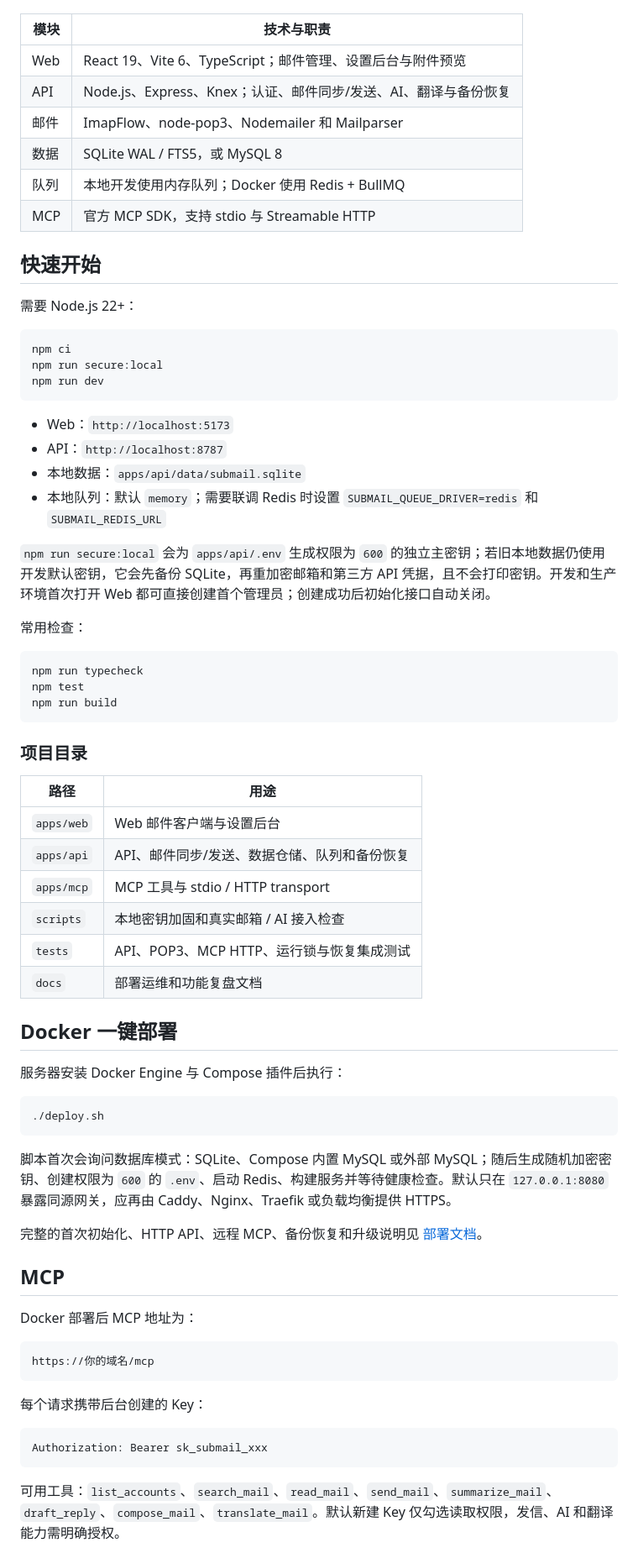
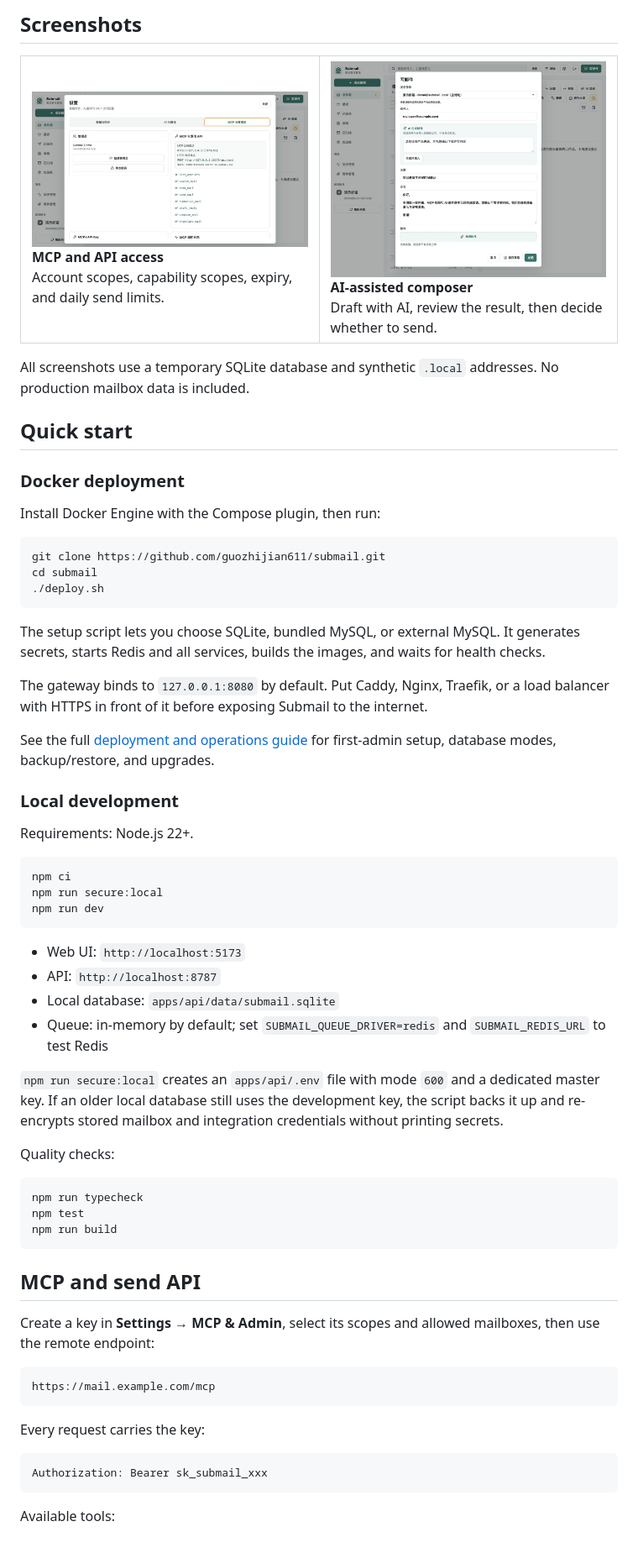
Before and after one commit to guozhijian611/submail, a Markdown page: README.md, the part around one of its changes. Shown at 84% size. Drawn GitHub-style; pictures changed too: docs/images/submail-compose.jpg (added), docs/images/submail-mcp-access.jpg (added).

````diff
--- a/README.md
+++ b/README.md
@@ -39,17 +56,41 @@ flowchart LR
+## Screenshots
+
+<table>
+  <tr>
+    <td width="50%">
+      <img src="docs/images/submail-mcp-access.jpg" alt="MCP scopes and API access settings">
+      <br><strong>MCP and API access</strong><br>Account scopes, capability scopes, expiry, and daily send limits.
+    </td>
+    <td width="50%">
+      <img src="docs/images/submail-compose.jpg" alt="AI-assisted email composer">
+      <br><strong>AI-assisted composer</strong><br>Draft with AI, review the result, then decide whether to send.
+    </td>
+  </tr>
+</table>
+
+All screenshots use a temporary SQLite database and synthetic `.local` addresses. No production mailbox data is included.
+
+## Quick start
+
+### Docker deployment
+
+Install Docker Engine with the Compose plugin, then run:
+
+```bash
+git clone https://github.com/guozhijian611/submail.git
+cd submail
+./deploy.sh
 ```
 
-| 模块 | 技术与职责 |
-| --- | --- |
-| Web | React 19、Vite 6、TypeScript；邮件管理、设置后台与附件预览 |
-| API | Node.js、Express、Knex；认证、邮件同步/发送、AI、翻译与备份恢复 |
-| 邮件 | ImapFlow、node-pop3、Nodemailer 和 Mailparser |
-| 数据 | SQLite WAL / FTS5，或 MySQL 8 |
-| 队列 | 本地开发使用内存队列；Docker 使用 Redis + BullMQ |
-| MCP | 官方 MCP SDK，支持 stdio 与 Streamable HTTP |
+The setup script lets you choose SQLite, bundled MySQL, or external MySQL. It generates secrets, starts Redis and all services, builds the images, and waits for health checks.
 
-## 快速开始
+The gateway binds to `127.0.0.1:8080` by default. Put Caddy, Nginx, Traefik, or a load balancer with HTTPS in front of it before exposing Submail to the internet.
 
-需要 Node.js 22+：
+See the full [deployment and operations guide](docs/deployment.md) for first-admin setup, database modes, backup/restore, and upgrades.
+
+### Local development
+
+Requirements: Node.js 22+.
 
 ```bash
 npm ci
@@ -57,14 +98,14 @@ npm run secure:local
 npm run dev
 ```
 
-- Web：`http://localhost:5173`
-- API：`http://localhost:8787`
-- 本地数据：`apps/api/data/submail.sqlite`
-- 本地队列：默认 `memory`；需要联调 Redis 时设置 `SUBMAIL_QUEUE_DRIVER=redis` 和 `SUBMAIL_REDIS_URL`
+- Web UI: `http://localhost:5173`
+- API: `http://localhost:8787`
+- Local database: `apps/api/data/submail.sqlite`
+- Queue: in-memory by default; set `SUBMAIL_QUEUE_DRIVER=redis` and `SUBMAIL_REDIS_URL` to test Redis
 
-`npm run secure:local` 会为 `apps/api/.env` 生成权限为 `600` 的独立主密钥；若旧本地数据仍使用开发默认密钥，它会先备份 SQLite，再重加密邮箱和第三方 API 凭据，且不会打印密钥。开发和生产环境首次打开 Web 都可直接创建首个管理员；创建成功后初始化接口自动关闭。
+`npm run secure:local` creates an `apps/api/.env` file with mode `600` and a dedicated master key. If an older local database still uses the development key, the script backs it up and re-encrypts stored mailbox and integration credentials without printing secrets.
 
-常用检查：
+Quality checks:
 
 ```bash
 npm run typecheck
@@ -72,42 +113,19 @@ npm test
 npm run build
 ```
 
-### 项目目录
+## MCP and send API
 
-| 路径 | 用途 |
-| --- | --- |
-| `apps/web` | Web 邮件客户端与设置后台 |
-| `apps/api` | API、邮件同步/发送、数据仓储、队列和备份恢复 |
-| `apps/mcp` | MCP 工具与 stdio / HTTP transport |
-| `scripts` | 本地密钥加固和真实邮箱 / AI 接入检查 |
-| `tests` | API、POP3、MCP HTTP、运行锁与恢复集成测试 |
-| `docs` | 部署运维和功能复盘文档 |
+Create a key in **Settings → MCP & Admin**, select its scopes and allowed mailboxes, then use the remote endpoint:
 
-## Docker 一键部署
-
-服务器安装 Docker Engine 与 Compose 插件后执行：
-
-```bash
-./deploy.sh
+```text
+https://mail.example.com/mcp
 ```
 
-脚本首次会询问数据库模式：SQLite、Compose 内置 MySQL 或外部 MySQL；随后生成随机加密密钥、创建权限为 `600` 的 `.env`、启动 Redis、构建服务并等待健康检查。默认只在 `127.0.0.1:8080` 暴露同源网关，应再由 Caddy、Nginx、Traefik 或负载均衡提供 HTTPS。
-
-完整的首次初始化、HTTP API、远程 MCP、备份恢复和升级说明见 [部署文档](docs/deployment.md)。
-
-## MCP
-
-Docker 部署后 MCP 地址为：
-
-```text
-https://你的域名/mcp
-```
-
-每个请求携带后台创建的 Key：
+Every request carries the key:
 
 ```http
 Authorization: Bearer sk_submail_xxx
 ```
 
-可用工具：`list_accounts`、`search_mail`、`read_mail`、`send_mail`、`summarize_mail`、`draft_reply`、`compose_mail`、`translate_mail`。默认新建 Key 仅勾选读取权限，发信、AI 和翻译能力需明确授权。
+Available tools:
 
````
Also changed, not shown: other parts of README.md (+108 -46 lines), .github/pull_request_template.md (added, +20 -0 lines), CHANGELOG.md (added, +15 -0 lines), CONTRIBUTING.md (added, +56 -0 lines), README.zh-CN.md (added, +175 -0 lines), SECURITY.md (added, +32 -0 lines), docs/images/submail-inbox.jpg (added), 8 other files.
